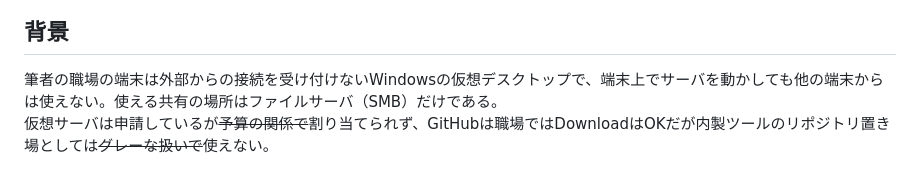
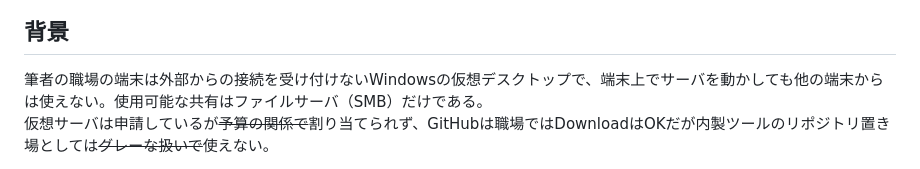
Before and after one commit to rynex4581/github-ppoi-for-fileserver, a Markdown page: README.md, the part around the change. GitHub-like rendering.

```diff
--- a/README.md
+++ b/README.md
@@ -27,7 +27,7 @@ Githubっぽいのをファイルサーバでやるやつ。
 
 ## 背景
 
-筆者の職場の端末は外部からの接続を受け付けないWindowsの仮想デスクトップで、端末上でサーバを動かしても他の端末からは使えない。使える共有の場所はファイルサーバ（SMB）だけである。<br>
+筆者の職場の端末は外部からの接続を受け付けないWindowsの仮想デスクトップで、端末上でサーバを動かしても他の端末からは使えない。使用可能な共有はファイルサーバ（SMB）だけである。<br>
 仮想サーバは申請しているが~~予算の関係で~~割り当てられず、GitHubは職場ではDownloadはOKだが内製ツールのリポジトリ置き場としては~~グレーな扱いで~~使えない。
 
 一方で、職場では業務自動化ツールをOpenAI Codexで内製しており、Issueによる管理とコードレビューの仕組みが必要という要望が開発者からあった。<br>~~それなのにGitのリポジトリ置き場すらくれないとか意味わからない。~~<br>
```
